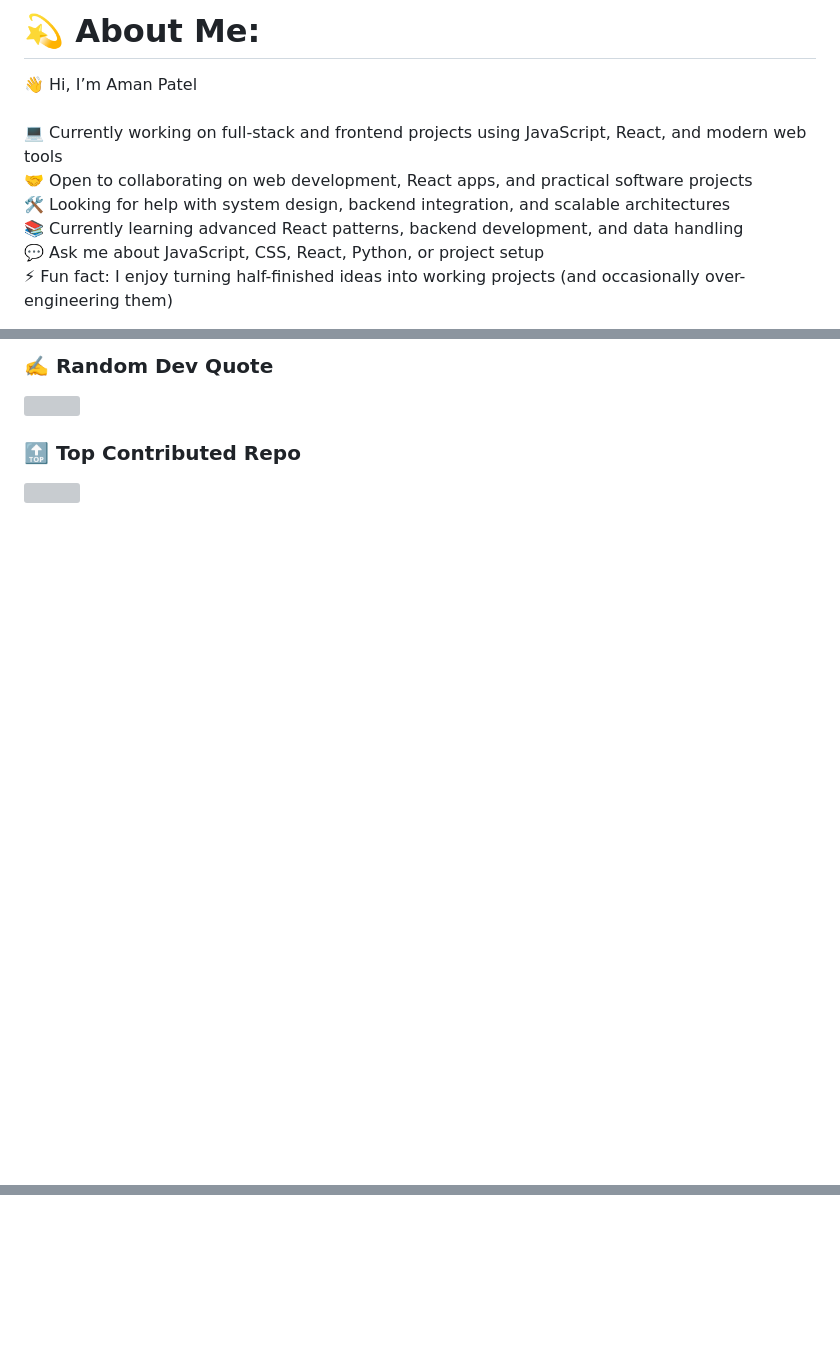
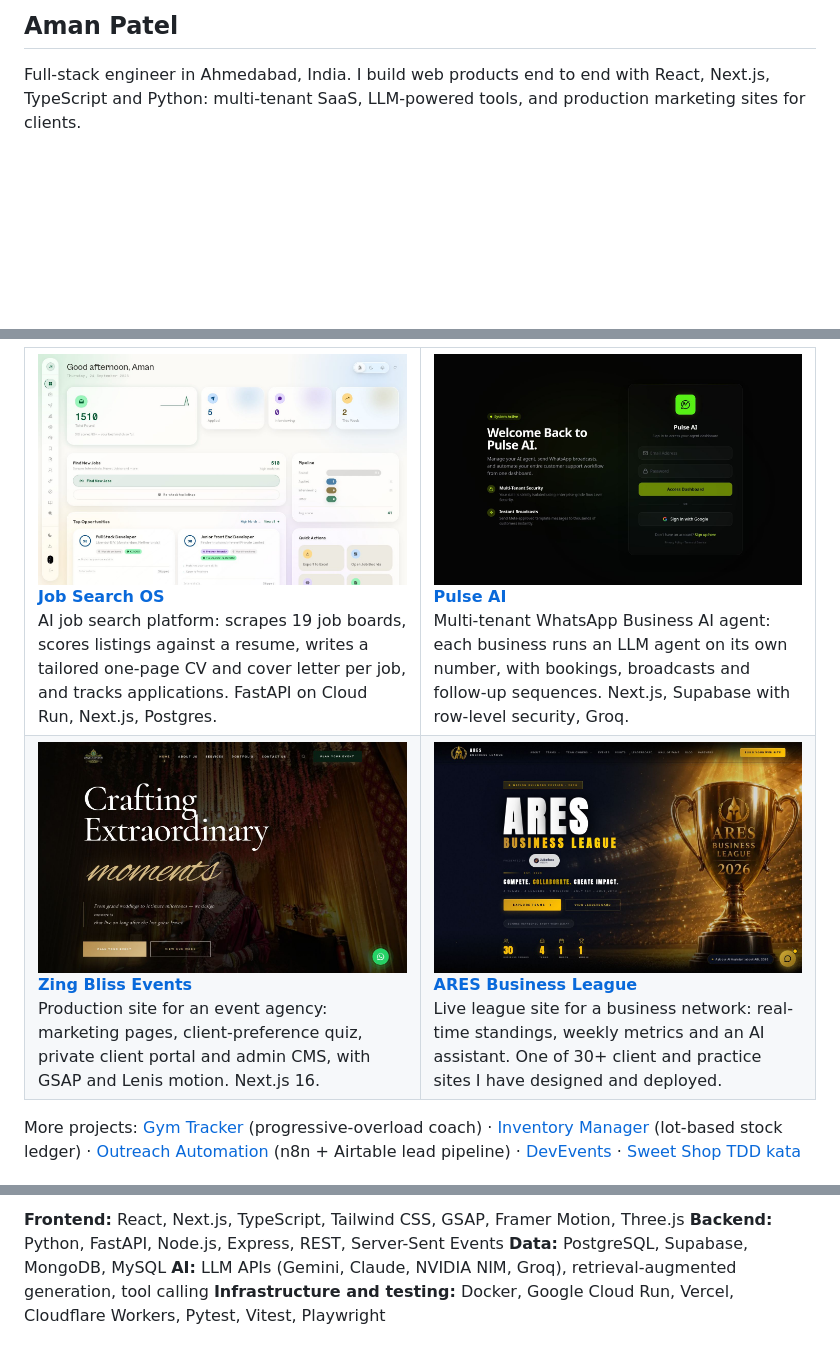
Before and after one commit to Aman241104/Aman241104, a Markdown page: README.md, 3 parts joined by grey strips. Rendered like a GitHub page; pictures changed too: assets/ares-business-league.jpg (added), assets/job-search-os.jpg (added), assets/pulse-ai.jpg (added); blank space fills up the shorter version; grey boxes are pictures that could not be loaded.

Commit message:
Rewrite profile README: selected work with screenshots, working links

```diff
--- a/README.md
+++ b/README.md
@@ -1,4 +1,4 @@
-# 💫 About Me:
-👋 Hi, I’m Aman Patel<br><br>💻 Currently working on full-stack and frontend projects using JavaScript, React, and modern web tools<br>🤝 Open to collaborating on web development, React apps, and practical software projects<br>🛠️ Looking for help with system design, backend integration, and scalable architectures<br>📚 Currently learning advanced React patterns, backend development, and data handling<br>💬 Ask me about JavaScript, CSS, React, Python, or project setup<br>⚡ Fun fact: I enjoy turning half-finished ideas into working projects (and occasionally over-engineering them)
+## Aman Patel
 
+Full-stack engineer in Ahmedabad, India. I build web products end to end with React, Next.js, TypeScript and Python: multi-tenant SaaS, LLM-powered tools, and production marketing sites for clients.
 
@@ -17,7 +11,30 @@
 
-### ✍️ Random Dev Quote
-![](https://quotes-github-readme.vercel.app/api?type=horizontal&theme=dark)
+<table>
+<tr>
+<td width="50%" valign="top">
+<a href="https://github.com/Aman241104/job-search"><img src="assets/job-search-os.jpg" alt="Job Search OS dashboard showing job stats, find-jobs panel and top opportunities" /></a>
+<br /><b><a href="https://github.com/Aman241104/job-search">Job Search OS</a></b>
+<br />AI job search platform: scrapes 19 job boards, scores listings against a resume, writes a tailored one-page CV and cover letter per job, and tracks applications. FastAPI on Cloud Run, Next.js, Postgres.
+</td>
+<td width="50%" valign="top">
+<a href="https://whatsapp-ai-agent-inky.vercel.app"><img src="assets/pulse-ai.jpg" alt="Pulse AI sign-in page for the WhatsApp agent dashboard" /></a>
+<br /><b><a href="https://whatsapp-ai-agent-inky.vercel.app">Pulse AI</a></b>
+<br />Multi-tenant WhatsApp Business AI agent: each business runs an LLM agent on its own number, with bookings, broadcasts and follow-up sequences. Next.js, Supabase with row-level security, Groq.
+</td>
+</tr>
+<tr>
+<td width="50%" valign="top">
+<a href="https://www.zingblissevents.com"><img src="assets/zing-bliss-events.jpg" alt="Zing Bliss Events homepage hero reading Crafting Extraordinary moments" /></a>
+<br /><b><a href="https://www.zingblissevents.com">Zing Bliss Events</a></b>
+<br />Production site for an event agency: marketing pages, client-preference quiz, private client portal and admin CMS, with GSAP and Lenis motion. Next.js 16.
+</td>
+<td width="50%" valign="top">
+<a href="https://ares-web-nine.vercel.app"><img src="assets/ares-business-league.jpg" alt="ARES Business League homepage with the 2026 trophy and league stats" /></a>
+<br /><b><a href="https://ares-web-nine.vercel.app">ARES Business League</a></b>
+<br />Live league site for a business network: real-time standings, weekly metrics and an AI assistant. One of 30+ client and practice sites I have designed and deployed.
+</td>
+</tr>
+</table>
 
-### 🔝 Top Contributed Repo
-![](https://github-contributor-stats.vercel.app/api?username=Aman241104&limit=5&theme=dark&combine_all_yearly_contributions=true)
+More projects: [Gym Tracker](https://github.com/Aman241104/gym-app) (progressive-overload coach) · [Inventory Manager](https://github.com/Aman241104/inventory-manager) (lot-based stock ledger) · [Outreach Automation](https://github.com/Aman241104/outreach) (n8n + Airtable lead pipeline) · [DevEvents](https://github.com/Aman241104/next_js_demo) · [Sweet Shop TDD kata](https://github.com/Aman241104/kata_sweet_shop)
 
@@ -26,2 +42,6 @@
 
-<!-- Proudly created with GPRM ( https://gprm.itsvg.in ) -->
+**Frontend:** React, Next.js, TypeScript, Tailwind CSS, GSAP, Framer Motion, Three.js
+**Backend:** Python, FastAPI, Node.js, Express, REST, Server-Sent Events
+**Data:** PostgreSQL, Supabase, MongoDB, MySQL
+**AI:** LLM APIs (Gemini, Claude, NVIDIA NIM, Groq), retrieval-augmented generation, tool calling
+**Infrastructure and testing:** Docker, Google Cloud Run, Vercel, Cloudflare Workers, Pytest, Vitest, Playwright
```
Also changed, not shown: other parts of README.md (+5 -12 lines).
